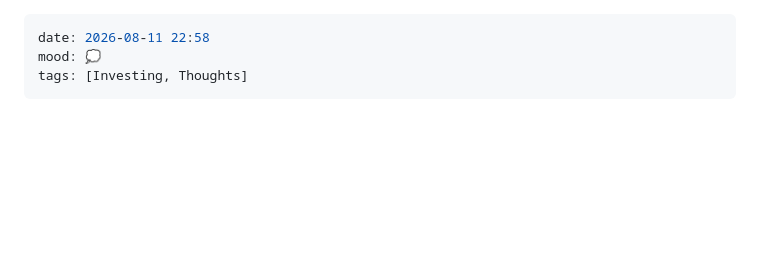
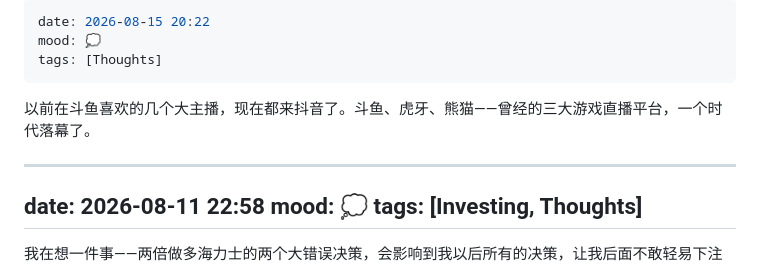
Before and after one commit to gexinworks/Blog-Moment, a Markdown page: moments.md, the part around the change. Drawn GitHub-style; blank space fills up the shorter version.

Commit message:
moment: 游戏直播平台时代落幕

```diff
--- a/moments.md
+++ b/moments.md
@@ -1,3 +1,11 @@
+---
+date: 2026-08-15 20:22
+mood: 💭
+tags: [Thoughts]
+---
+
+以前在斗鱼喜欢的几个大主播，现在都来抖音了。斗鱼、虎牙、熊猫——曾经的三大游戏直播平台，一个时代落幕了。
+
 ---
 date: 2026-08-11 22:58
 mood: 💭
```
